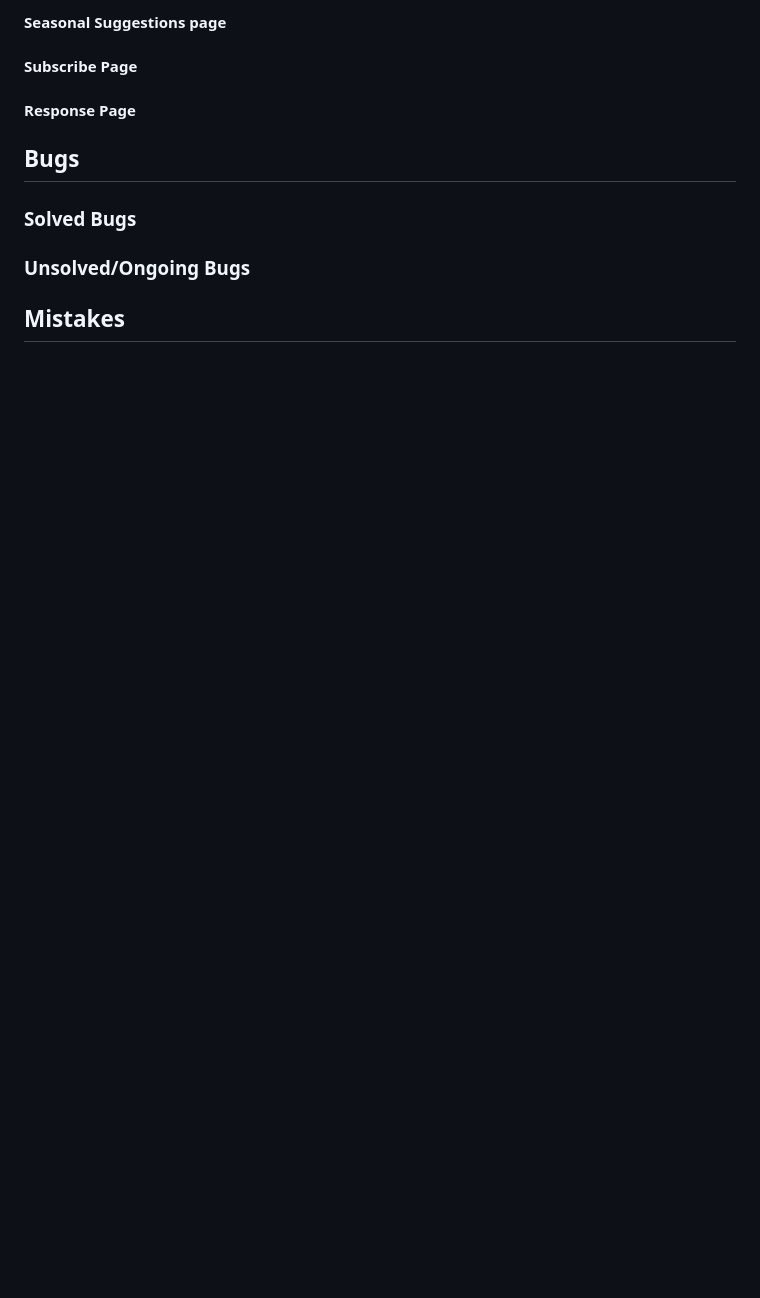
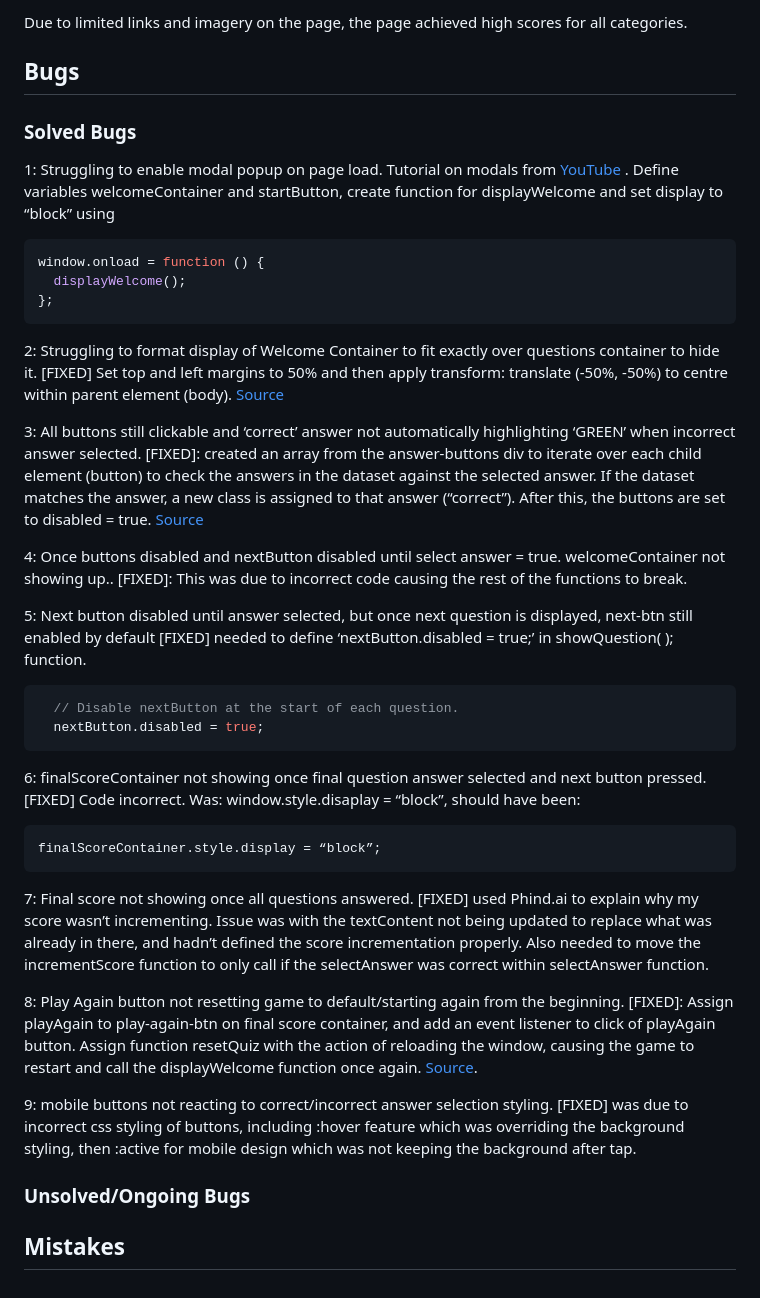
Before and after one commit to LcodeM/lets-get-quizzical, a Markdown page: TESTING.md, the part around the change printed below. Drawn GitHub-style; blank space fills up the shorter version.

Commit message:
Add validator testing and bugs to TESTING.md

````diff
--- a/TESTING.md
+++ b/TESTING.md
@@ -52,23 +52,41 @@ Initial errors reported: None
 
-
-
-#### Seasonal Suggestions page
-
-
-
-#### Subscribe Page
-
-
-
-#### Response Page
-
-
+Due to limited links and imagery on the page, the page achieved high scores for all categories.
 
 ## Bugs
 
 ### Solved Bugs
 
+1: Struggling to enable modal popup on page load.
+Tutorial on modals from [YouTube](https://www.youtube.com/watch?v=r_PL0K2fGkY) . Define variables welcomeContainer and startButton, create function for displayWelcome and set display to “block” using
+```js
+window.onload = function () {
+  displayWelcome();
+};
+```
 
+2: Struggling to format display of Welcome Container to fit exactly over questions container to hide it. [FIXED] Set top and left margins to 50% and then apply transform: translate (-50%, -50%) to centre within parent element (body).
+[Source](https://www.shecodes.io/athena/121718-how-to-use-transform-translate-50-50-to-center-an-element-in-css#:~:text=The%20transform%3A%20translate(%2D50,vertically%20within%20its%20parent%20container.))
+
+3: All buttons still clickable and ‘correct’ answer not automatically highlighting ‘GREEN’ when incorrect answer selected. [FIXED]: created an array from the answer-buttons div to iterate over each child element (button) to check the answers in the dataset against the selected answer. If the dataset matches the answer, a new class is assigned to that answer (“correct”). After this, the buttons are set to disabled = true. [Source](https://www.youtube.com/watch?v=PBcqGxrr9g8&ab_channel=GreatStack)
+
+4: Once buttons disabled and nextButton disabled until select answer = true. welcomeContainer not showing up.. [FIXED]: This was due to incorrect code causing the rest of the functions to break.
+
+5: Next button disabled until answer selected, but once next question is displayed, next-btn still enabled by default [FIXED] needed to define ‘nextButton.disabled = true;’ in showQuestion( ); function.
+```js
+  // Disable nextButton at the start of each question.
+  nextButton.disabled = true;
+  ```
+
+6: finalScoreContainer not showing once final question answer selected and next button pressed. [FIXED] Code incorrect. Was: window.style.disaplay = “block”, should have been:
+```js
+finalScoreContainer.style.display = “block”;
+```
+
+7: Final score not showing once all questions answered. [FIXED] used Phind.ai to explain why my score wasn’t incrementing. Issue was with the textContent not being updated to replace what was already in there, and hadn’t defined the score incrementation properly. Also needed to move the incrementScore function to only call if the selectAnswer was correct within selectAnswer function.
+
+8: Play Again button not resetting game to default/starting again from the beginning. [FIXED]: Assign playAgain to play-again-btn on final score container, and add an event listener to click of playAgain button. Assign function resetQuiz with the action of reloading the window, causing the game to restart and call the displayWelcome function once again. [Source](https://developer.mozilla.org/en-US/docs/Web/API/Location/reload).
+
+9: mobile buttons not reacting to correct/incorrect answer selection styling. [FIXED] was due to incorrect css styling of buttons, including :hover feature which was overriding the background styling, then :active for mobile design which was not keeping the background after tap.
 
 ### Unsolved/Ongoing Bugs
 
````
Also changed, not shown: other parts of TESTING.md (+5 -5 lines).
